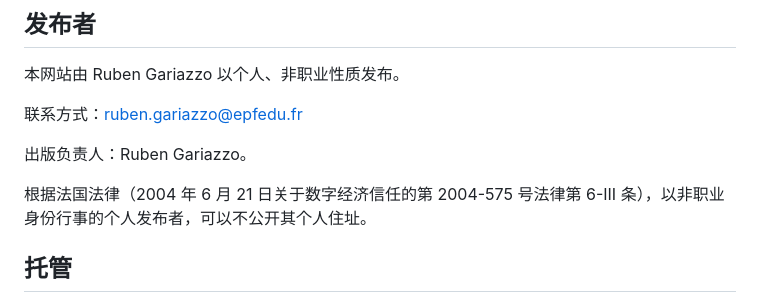
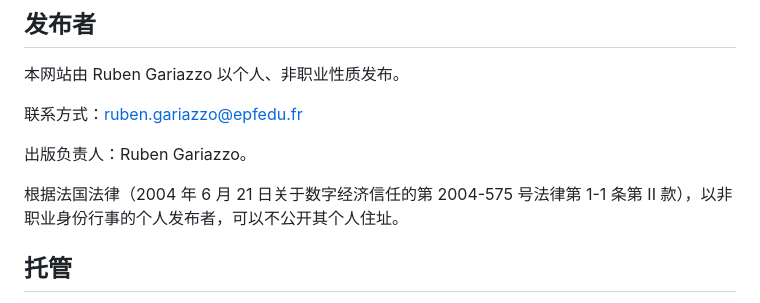
Before and after one commit to rubengariazzo-creator/rubengariazzo-creator.github.io, a Markdown page: content/zh/legal-notice.md, the part around the change. Drawn GitHub-style.

Commit message:
Legal notice: cite LCEN article 1-1 II (renumbered by SREN law, May 2024)
Co-Authored-By: Claude <noreply@anthropic.com>

```diff
--- a/content/zh/legal-notice.md
+++ b/content/zh/legal-notice.md
@@ -14,7 +14,7 @@ description: "Ruben Gariazzo 网站的法律声明：发布者、出版负责人
 
 出版负责人：Ruben Gariazzo。
 
-根据法国法律（2004 年 6 月 21 日关于数字经济信任的第 2004-575 号法律第 6-III 条），以非职业身份行事的个人发布者，可以不公开其个人住址。
+根据法国法律（2004 年 6 月 21 日关于数字经济信任的第 2004-575 号法律第 1-1 条第 II 款），以非职业身份行事的个人发布者，可以不公开其个人住址。
 
 ## 托管
 
```
Also changed, not shown: content/en/legal-notice.md (+1 -1 lines), content/fr/mentions-legales.md (+1 -1 lines).
